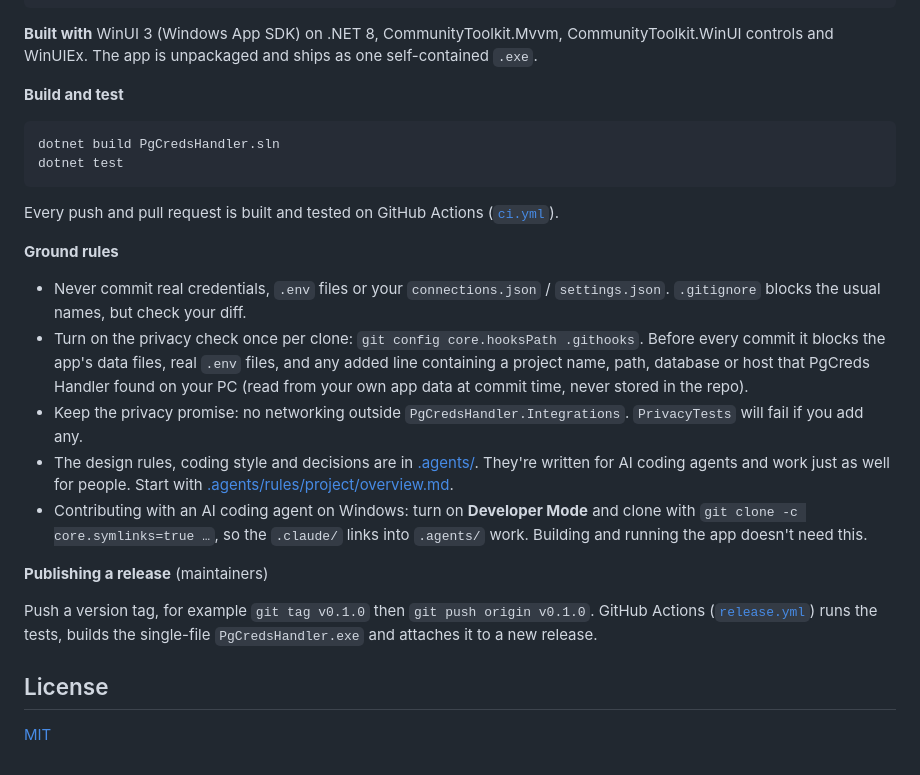
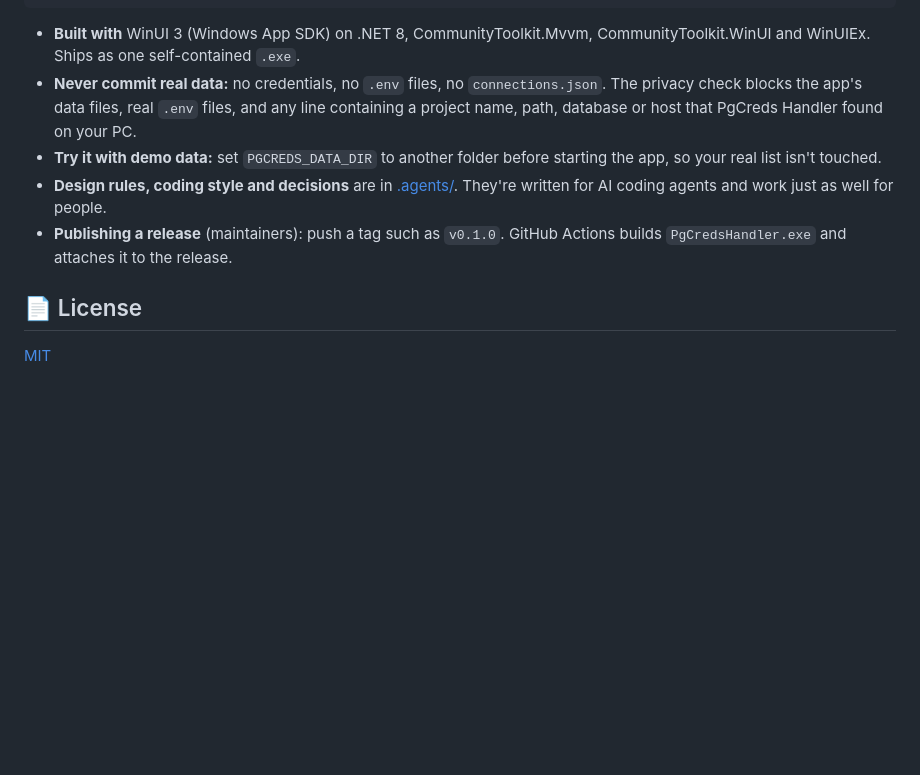
Before and after one commit to shahzaibali0/DataBaseCredsHandler, a Markdown page: README.md, the part around one of its changes. GitHub-like rendering; folded sections open; blank space fills up the shorter version.

````diff
--- a/README.md
+++ b/README.md
@@ -108,29 +142,14 @@ tests/
   PgCredsHandler.Tests         xunit tests
 ```
 
-**Built with** WinUI 3 (Windows App SDK) on .NET 8, CommunityToolkit.Mvvm, CommunityToolkit.WinUI controls and WinUIEx. The app is unpackaged and ships as one self-contained `.exe`.
+- **Built with** WinUI 3 (Windows App SDK) on .NET 8, CommunityToolkit.Mvvm, CommunityToolkit.WinUI and WinUIEx. Ships as one self-contained `.exe`.
+- **Never commit real data:** no credentials, no `.env` files, no `connections.json`. The privacy check blocks the app's data files, real `.env` files, and any line containing a project name, path, database or host that PgCreds Handler found on your PC.
+- **Try it with demo data:** set `PGCREDS_DATA_DIR` to another folder before starting the app, so your real list isn't touched.
+- **Design rules, coding style and decisions** are in [.agents/](.agents/README.md). They're written for AI coding agents and work just as well for people.
+- **Publishing a release** (maintainers): push a tag such as `v0.1.0`. GitHub Actions builds `PgCredsHandler.exe` and attaches it to the release.
 
-**Build and test**
+</details>
 
-```powershell
-dotnet build PgCredsHandler.sln
-dotnet test
-```
-
-Every push and pull request is built and tested on GitHub Actions ([`ci.yml`](.github/workflows/ci.yml)).
-
-**Ground rules**
-
-- Never commit real credentials, `.env` files or your `connections.json` / `settings.json`. `.gitignore` blocks the usual names, but check your diff.
-- Turn on the privacy check once per clone: `git config core.hooksPath .githooks`. Before every commit it blocks the app's data files, real `.env` files, and any added line containing a project name, path, database or host that PgCreds Handler found on your PC (read from your own app data at commit time, never stored in the repo).
-- Keep the privacy promise: no networking outside `PgCredsHandler.Integrations`. `PrivacyTests` will fail if you add any.
-- The design rules, coding style and decisions are in [.agents/](.agents/README.md). They're written for AI coding agents and work just as well for people. Start with [.agents/rules/project/overview.md](.agents/rules/project/overview.md).
-- Contributing with an AI coding agent on Windows: turn on **Developer Mode** and clone with `git clone -c core.symlinks=true …`, so the `.claude/` links into `.agents/` work. Building and running the app doesn't need this.
-
-**Publishing a release** (maintainers)
-
-Push a version tag, for example `git tag v0.1.0` then `git push origin v0.1.0`. GitHub Actions ([`release.yml`](.github/workflows/release.yml)) runs the tests, builds the single-file `PgCredsHandler.exe` and attaches it to a new release.
-
-## License
+## 📄 License
 
 [MIT](LICENSE)
````
Also changed, not shown: other parts of README.md (+98 -64 lines), .agents/decisions.md (+3 -0 lines), assets/logo.png (added), assets/screenshots/project-window.png (added), assets/screenshots/projects.png (added), assets/screenshots/welcome.png (added), 14 other files.
